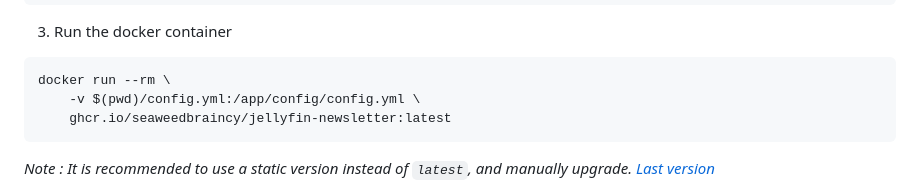
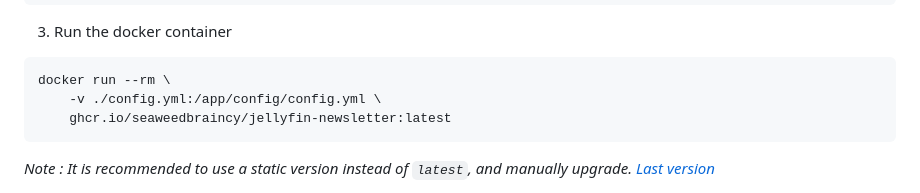
Before and after one commit to ldoctoru/mediaserver-newsletter, a Markdown page: README.md, the part around the change. Drawn GitHub-style.

Commit message:
Improve config

````diff
--- a/README.md
+++ b/README.md
@@ -108,7 +108,7 @@ recipients:
 3. Run the docker container
 ```bash
 docker run --rm \
-    -v $(pwd)/config.yml:/app/config/config.yml \
+    -v ./config.yml:/app/config/config.yml \
     ghcr.io/seaweedbraincy/jellyfin-newsletter:latest
 ```
 *Note : It is recommended to use a static version instead of  `latest`, and manually upgrade. [Last version](https://github.com/SeaweedbrainCY/jellyfin-newsletter/pkgs/container/jellyfin-newsletter)*
````
